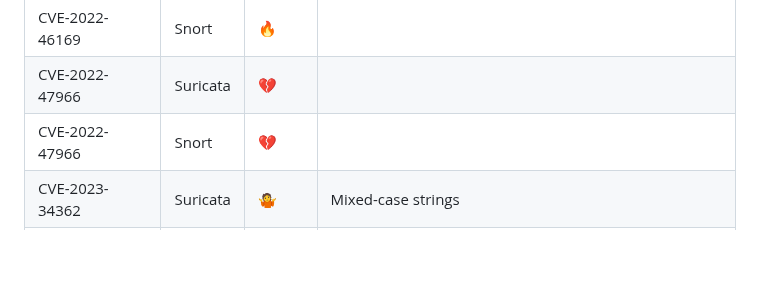
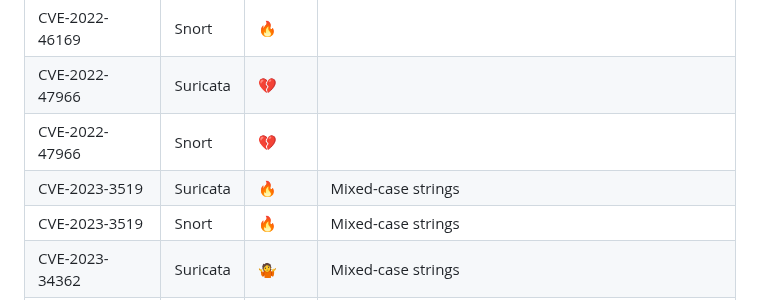
Before and after one commit to vulncheck-oss/initial-access-community, a Markdown page: docs/signature_intelligence.md, the part around the change. GitHub-like rendering; blank space fills up the shorter version.

Commit message:
Update sig intel
GitOrigin-RevId: 7b3f644fd886418f6b7cb3468d95f8bc15565541

```diff
--- a/docs/signature_intelligence.md
+++ b/docs/signature_intelligence.md
@@ -82,6 +82,8 @@ Status emojis:
 |CVE-2022-46169|Snort|🔥||
 |CVE-2022-47966|Suricata|💔||
 |CVE-2022-47966|Snort|💔||
+|CVE-2023-3519|Suricata|🔥|Mixed-case strings|
+|CVE-2023-3519|Snort|🔥|Mixed-case strings|
 |CVE-2023-34362|Suricata|🤷|Mixed-case strings|
 |CVE-2023-34362|Snort|🤷|Mixed-case strings|
 |CVE-2023-34960|Suricata|💔|Hard-coded requirement for `.ppt|
```
